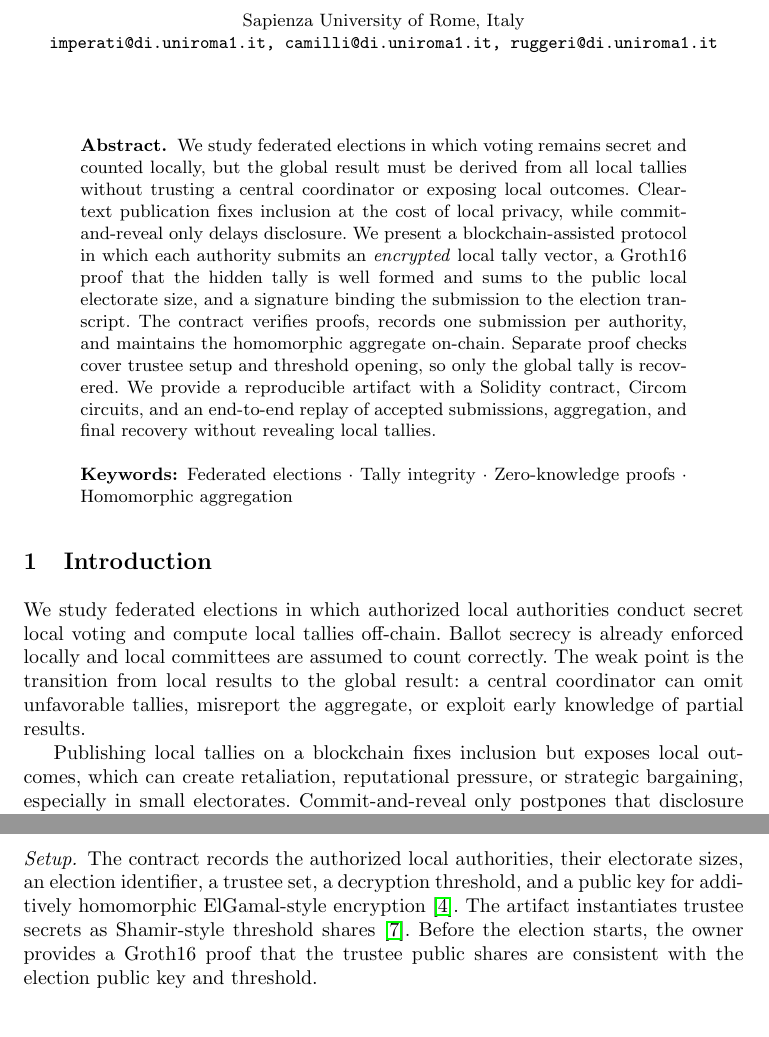
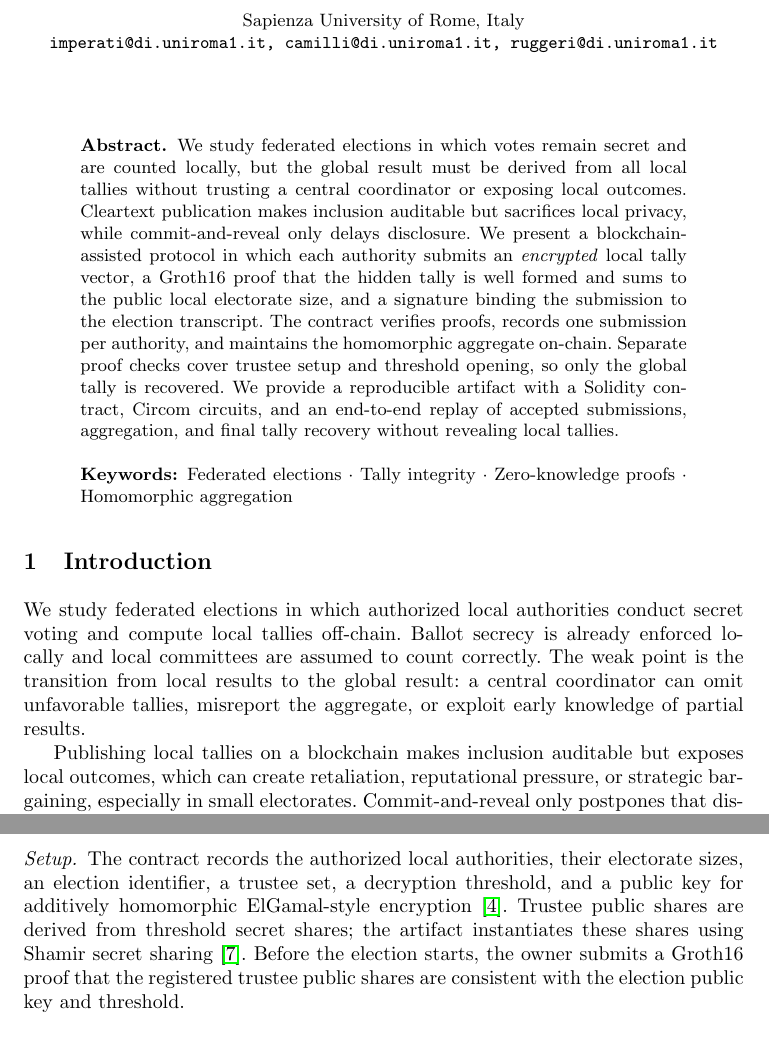
Before and after one commit to VincenzoImp/encrypted-local-tally-integrity, a LaTeX paper (paper/article.tex, which reads paper/sections/abstract.tex, paper/sections/introduction.tex, paper/sections/protocol.tex): two parts of pages 1 and 3 of 5, joined at a grey line, cut so that both start at the same text. Compiled offline with pdfLaTeX.

Commit message:
Polish paper narrative and claims

```diff
--- a/paper/sections/abstract.tex
+++ b/paper/sections/abstract.tex
@@ -3,10 +3,10 @@
 
 \begin{abstract}
 
-We study federated elections in which voting remains secret and counted
+We study federated elections in which votes remain secret and are counted
 locally, but the global result must be derived from all local tallies without
 trusting a central coordinator or exposing local outcomes. Cleartext
-publication fixes inclusion at the cost of local privacy, while
+publication makes inclusion auditable but sacrifices local privacy, while
 commit-and-reveal only delays disclosure. We present a blockchain-assisted
 protocol in which each authority submits an \emph{encrypted} local tally
 vector, a Groth16 proof that the hidden tally is well formed and sums to the
@@ -16,7 +16,7 @@ authority, and maintains the homomorphic aggregate on-chain. Separate proof
 checks cover trustee setup and threshold opening, so only the global tally is
 recovered. We provide a reproducible artifact with a Solidity contract, Circom
 circuits, and an end-to-end replay of accepted submissions, aggregation, and
-final recovery without revealing local tallies.
+final tally recovery without revealing local tallies.
 
 \begin{keywords}
 Federated elections \and Tally integrity \and Zero-knowledge proofs \and
--- a/paper/sections/introduction.tex
+++ b/paper/sections/introduction.tex
@@ -4,16 +4,16 @@
 \section{Introduction}
 
 We study federated elections in which authorized local authorities conduct
-secret local voting and compute local tallies off-chain. Ballot secrecy is
+secret voting and compute local tallies off-chain. Ballot secrecy is
 already enforced locally and local committees are assumed to count correctly.
 The weak point is the transition from local results to the global result: a
 central coordinator can omit unfavorable tallies, misreport the aggregate, or
 exploit early knowledge of partial results.
 
-Publishing local tallies on a blockchain fixes inclusion but exposes local
-outcomes, which can create retaliation, reputational pressure, or strategic
-bargaining, especially in small electorates. Commit-and-reveal only postpones
-that disclosure and still leaves a final-stage abort surface.
+Publishing local tallies on a blockchain makes inclusion auditable but exposes
+local outcomes, which can create retaliation, reputational pressure, or
+strategic bargaining, especially in small electorates. Commit-and-reveal only
+postpones that disclosure and still leaves a final-stage abort surface.
 
 This motivates the central design choice of this paper: \emph{the local tally
 should remain encrypted throughout the protocol}. Each authority publishes an
--- a/paper/sections/protocol.tex
+++ b/paper/sections/protocol.tex
@@ -6,11 +6,12 @@
 \paragraph{Setup.}
 The contract records the authorized local authorities, their electorate sizes,
 an election identifier, a trustee set, a decryption threshold, and a public key
-for additively homomorphic ElGamal-style encryption~\cite{ElGamal85}. The
-artifact instantiates trustee secrets as Shamir-style threshold
-shares~\cite{Shamir79}. Before the election starts, the owner provides a
-Groth16 proof that the trustee public shares are consistent with the election
-public key and threshold.
+for additively homomorphic ElGamal-style encryption~\cite{ElGamal85}. Trustee
+public shares are derived from threshold secret shares; the artifact
+instantiates these shares using Shamir secret sharing~\cite{Shamir79}. Before
+the election starts, the owner submits a Groth16 proof that the registered
+trustee public shares are consistent with the election public key and
+threshold.
 
 \paragraph{Encrypted local tally.}
 Authority~$A_i$ computes off-chain counts
```
Also changed, not shown: paper/sections/artifact.tex (+1 -1 lines), paper/sections/conclusion.tex (+1 -1 lines), paper/sections/model.tex (+9 -8 lines), paper/article.pdf.
